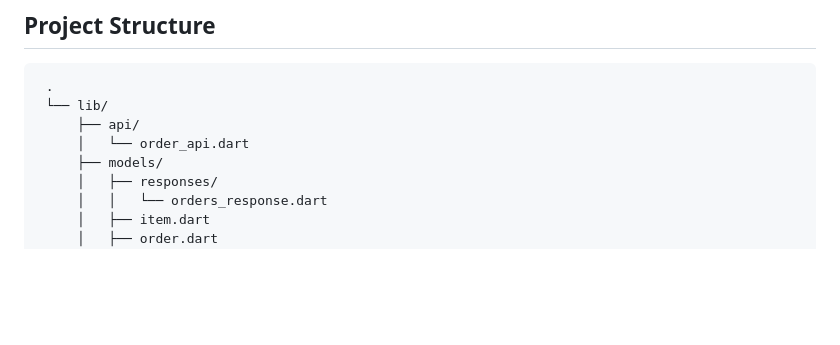
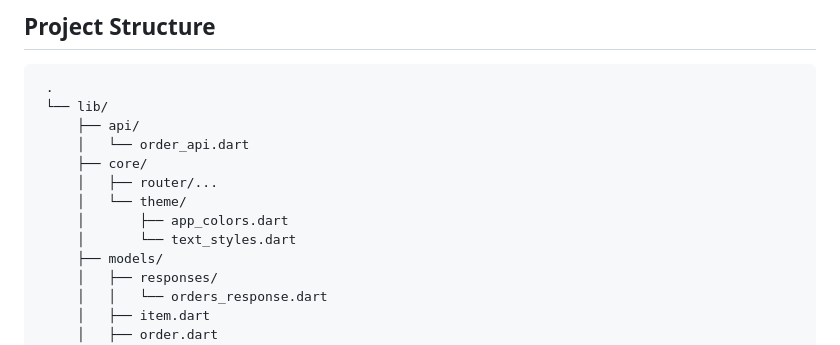
Before and after one commit to Mohamed-said-salah/libsy_technical_assignment_app_for_viewing_orders_page_list, a Markdown page: README.md, the part around the change. Drawn GitHub-style; blank space fills up the shorter version.

```diff
--- a/README.md
+++ b/README.md
@@ -68,6 +68,11 @@ Prerequisites
     └── lib/
         ├── api/
         │   └── order_api.dart
+        ├── core/
+        │   ├── router/...
+        │   └── theme/
+        │       ├── app_colors.dart
+        │       └── text_styles.dart
         ├── models/
         │   ├── responses/
         │   │   └── orders_response.dart
```
